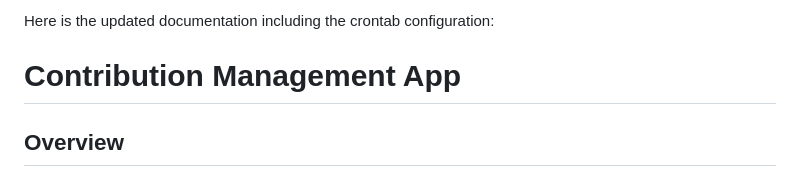
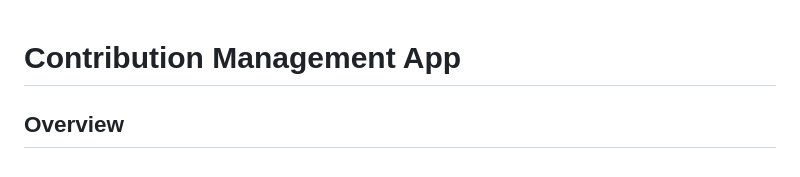
Before and after one commit to munuhee/contribution-management, a Markdown page: README.md, the part around the change. Rendered like a GitHub page.

```diff
--- a/README.md
+++ b/README.md
@@ -1,5 +1,3 @@
-Here is the updated documentation including the crontab configuration:
-
 # Contribution Management App
 
 ## Overview
```
